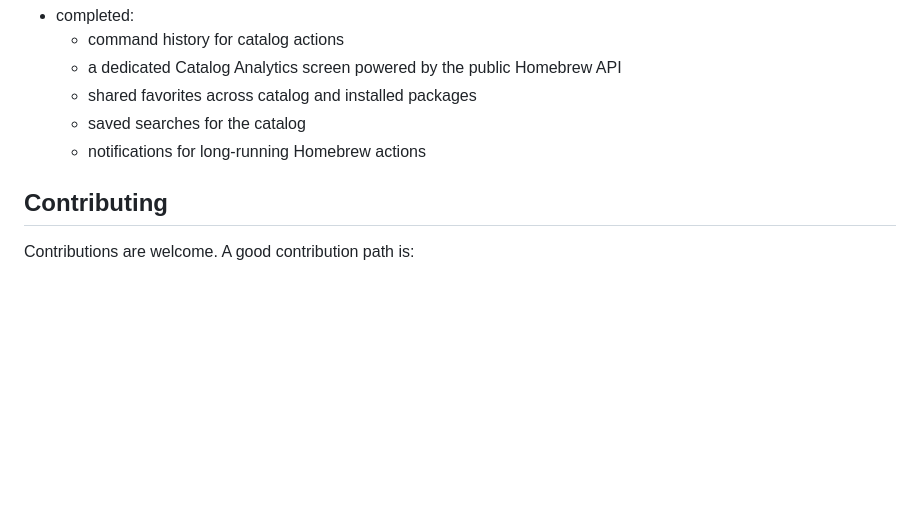
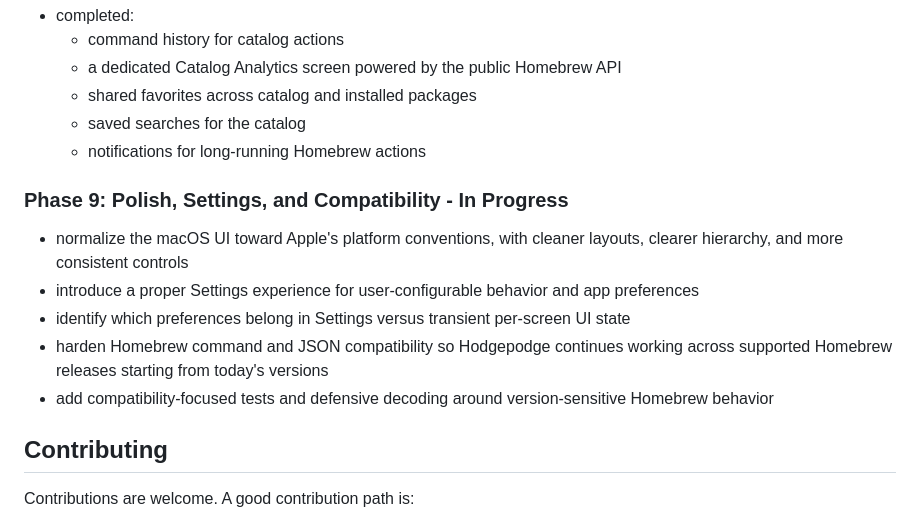
Before and after one commit to BoggyBumblebee/hodgepodge, a Markdown page: README.md, the part around the change. Rendered like a GitHub page; blank space fills up the shorter version.

Commit message:
Add Phase 9 roadmap to README

```diff
--- a/README.md
+++ b/README.md
@@ -119,6 +119,14 @@ The current project state already includes:
   - saved searches for the catalog
   - notifications for long-running Homebrew actions
 
+### Phase 9: Polish, Settings, and Compatibility - In Progress
+
+- normalize the macOS UI toward Apple's platform conventions, with cleaner layouts, clearer hierarchy, and more consistent controls
+- introduce a proper Settings experience for user-configurable behavior and app preferences
+- identify which preferences belong in Settings versus transient per-screen UI state
+- harden Homebrew command and JSON compatibility so Hodgepodge continues working across supported Homebrew releases starting from today's versions
+- add compatibility-focused tests and defensive decoding around version-sensitive Homebrew behavior
+
 ## Contributing
 
 Contributions are welcome. A good contribution path is:
```
